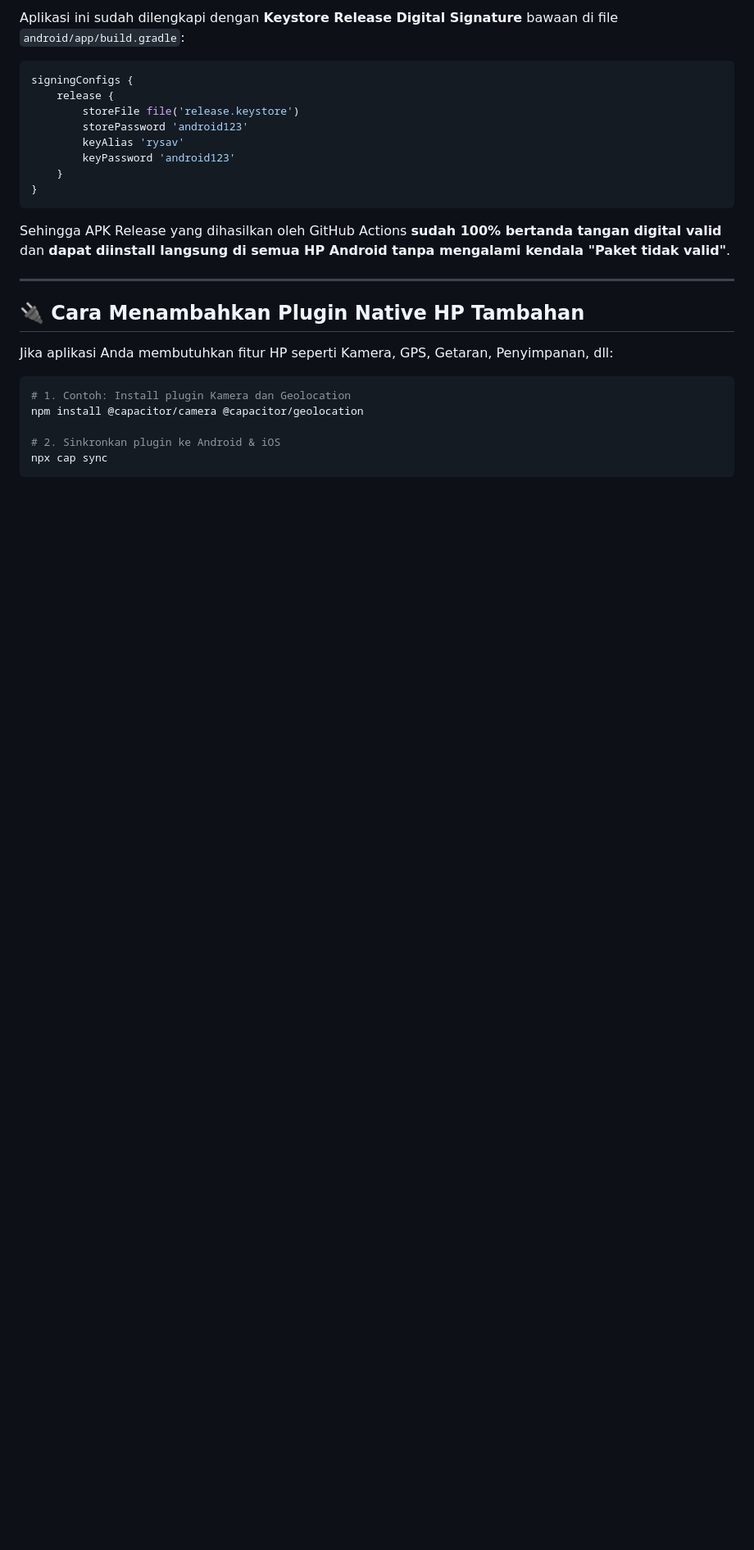
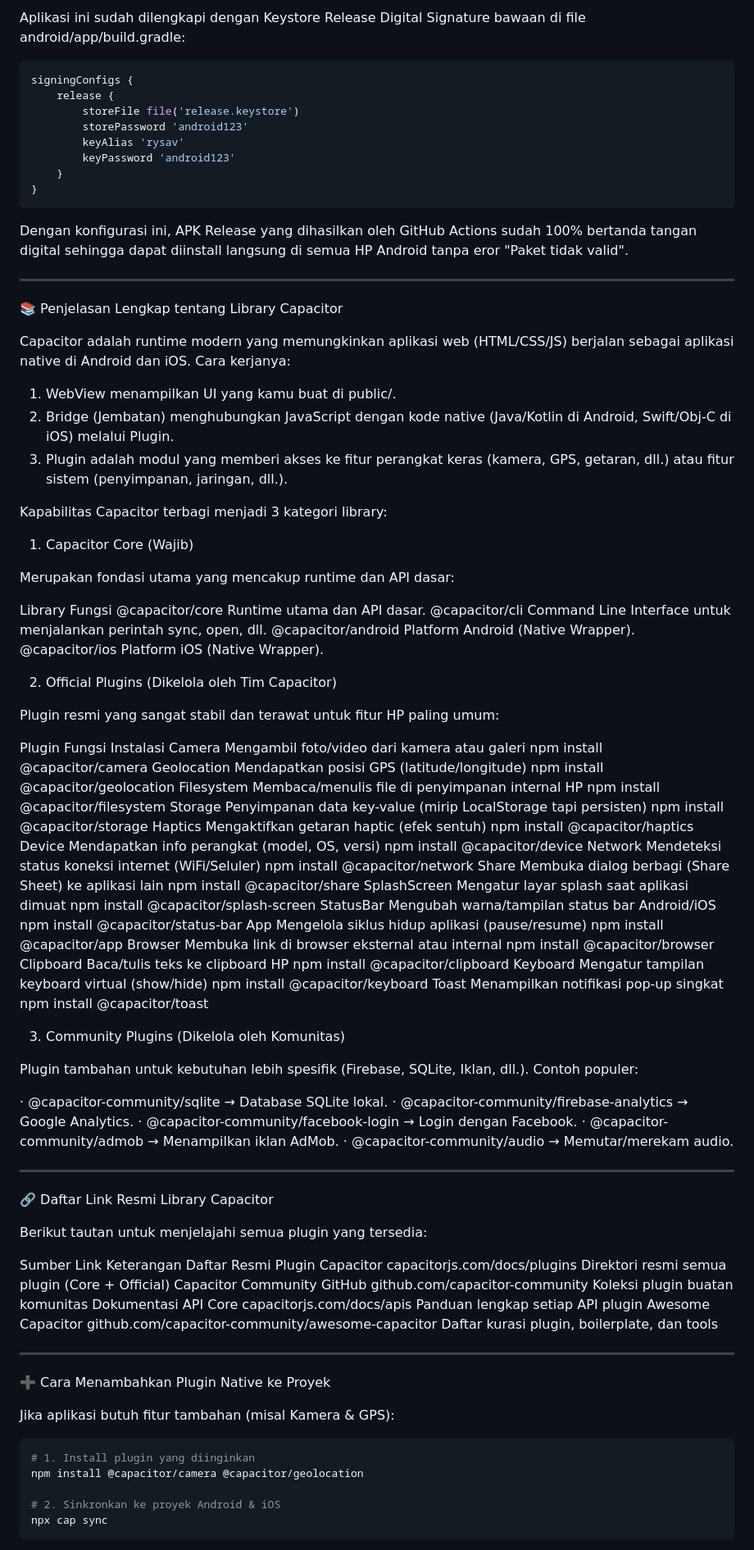
Before and after one commit to berusigma/GetSource-Code, a Markdown page: README.md, the part around one of its changes. Shown at 82% size. Rendered like a GitHub page; blank space fills up the shorter version.

````diff
--- a/README.md
+++ b/README.md
@@ -97,5 +104,5 @@ git push origin main
 
-Aplikasi ini sudah dilengkapi dengan **Keystore Release Digital Signature** bawaan di file `android/app/build.gradle`:
+Aplikasi ini sudah dilengkapi dengan Keystore Release Digital Signature bawaan di file android/app/build.gradle:
 
 ```groovy
 signingConfigs {
@@ -108,19 +115,84 @@ signingConfigs {
 }
 ```
 
-Sehingga APK Release yang dihasilkan oleh GitHub Actions **sudah 100% bertanda tangan digital valid** dan **dapat diinstall langsung di semua HP Android tanpa mengalami kendala "Paket tidak valid"**.
+Dengan konfigurasi ini, APK Release yang dihasilkan oleh GitHub Actions sudah 100% bertanda tangan digital sehingga dapat diinstall langsung di semua HP Android tanpa eror "Paket tidak valid".
 
 ---
 
-## 🔌 Cara Menambahkan Plugin Native HP Tambahan
+📚 Penjelasan Lengkap tentang Library Capacitor
 
-Jika aplikasi Anda membutuhkan fitur HP seperti Kamera, GPS, Getaran, Penyimpanan, dll:
+Capacitor adalah runtime modern yang memungkinkan aplikasi web (HTML/CSS/JS) berjalan sebagai aplikasi native di Android dan iOS. Cara kerjanya:
+
+1. WebView menampilkan UI yang kamu buat di public/.
+2. Bridge (Jembatan) menghubungkan JavaScript dengan kode native (Java/Kotlin di Android, Swift/Obj-C di iOS) melalui Plugin.
+3. Plugin adalah modul yang memberi akses ke fitur perangkat keras (kamera, GPS, getaran, dll.) atau fitur sistem (penyimpanan, jaringan, dll.).
+
+Kapabilitas Capacitor terbagi menjadi 3 kategori library:
+
+1. Capacitor Core (Wajib)
+
+Merupakan fondasi utama yang mencakup runtime dan API dasar:
+
+Library Fungsi
+@capacitor/core Runtime utama dan API dasar.
+@capacitor/cli Command Line Interface untuk menjalankan perintah sync, open, dll.
+@capacitor/android Platform Android (Native Wrapper).
+@capacitor/ios Platform iOS (Native Wrapper).
+
+2. Official Plugins (Dikelola oleh Tim Capacitor)
+
+Plugin resmi yang sangat stabil dan terawat untuk fitur HP paling umum:
+
+Plugin Fungsi Instalasi
+Camera Mengambil foto/video dari kamera atau galeri npm install @capacitor/camera
+Geolocation Mendapatkan posisi GPS (latitude/longitude) npm install @capacitor/geolocation
+Filesystem Membaca/menulis file di penyimpanan internal HP npm install @capacitor/filesystem
+Storage Penyimpanan data key-value (mirip LocalStorage tapi persisten) npm install @capacitor/storage
+Haptics Mengaktifkan getaran haptic (efek sentuh) npm install @capacitor/haptics
+Device Mendapatkan info perangkat (model, OS, versi) npm install @capacitor/device
+Network Mendeteksi status koneksi internet (WiFi/Seluler) npm install @capacitor/network
+Share Membuka dialog berbagi (Share Sheet) ke aplikasi lain npm install @capacitor/share
+SplashScreen Mengatur layar splash saat aplikasi dimuat npm install @capacitor/splash-screen
+StatusBar Mengubah warna/tampilan status bar Android/iOS npm install @capacitor/status-bar
+App Mengelola siklus hidup aplikasi (pause/resume) npm install @capacitor/app
+Browser Membuka link di browser eksternal atau internal npm install @capacitor/browser
+Clipboard Baca/tulis teks ke clipboard HP npm install @capacitor/clipboard
+Keyboard Mengatur tampilan keyboard virtual (show/hide) npm install @capacitor/keyboard
+Toast Menampilkan notifikasi pop-up singkat npm install @capacitor/toast
+
+3. Community Plugins (Dikelola oleh Komunitas)
+
+Plugin tambahan untuk kebutuhan lebih spesifik (Firebase, SQLite, Iklan, dll.). Contoh populer:
+
+· @capacitor-community/sqlite → Database SQLite lokal.
+· @capacitor-community/firebase-analytics → Google Analytics.
+· @capacitor-community/facebook-login → Login dengan Facebook.
+· @capacitor-community/admob → Menampilkan iklan AdMob.
+· @capacitor-community/audio → Memutar/merekam audio.
+
+---
+
+🔗 Daftar Link Resmi Library Capacitor
+
+Berikut tautan untuk menjelajahi semua plugin yang tersedia:
+
+Sumber Link Keterangan
+Daftar Resmi Plugin Capacitor capacitorjs.com/docs/plugins Direktori resmi semua plugin (Core + Official)
+Capacitor Community GitHub github.com/capacitor-community Koleksi plugin buatan komunitas
+Dokumentasi API Core capacitorjs.com/docs/apis Panduan lengkap setiap API plugin
+Awesome Capacitor github.com/capacitor-community/awesome-capacitor Daftar kurasi plugin, boilerplate, dan tools
+
+---
+
+➕ Cara Menambahkan Plugin Native ke Proyek
+
+Jika aplikasi butuh fitur tambahan (misal Kamera & GPS):
 
 ```bash
-# 1. Contoh: Install plugin Kamera dan Geolocation
+# 1. Install plugin yang diinginkan
 npm install @capacitor/camera @capacitor/geolocation
 
-# 2. Sinkronkan plugin ke Android & iOS
+# 2. Sinkronkan ke proyek Android & iOS
 npx cap sync
 ```
 
````
Also changed, not shown: other parts of README.md (+75 -39 lines).
